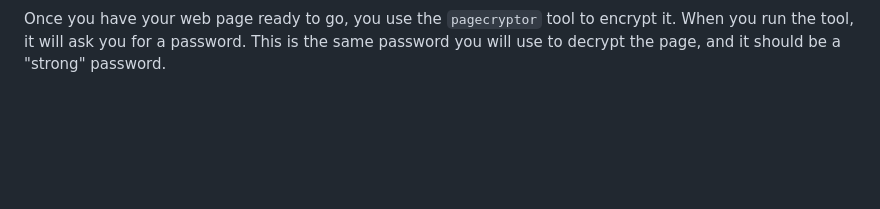
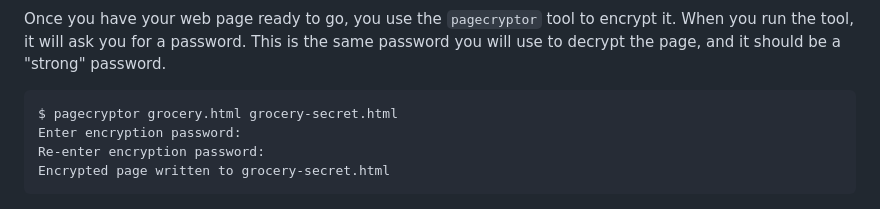
Before and after one commit to sectioncritical/pagecryptor, a Markdown page: README.md, the part around the change. Rendered like a GitHub page; blank space fills up the shorter version.

Commit message:
doc: add command line example for screenshots [no ci]

````diff
--- a/README.md
+++ b/README.md
@@ -46,6 +46,13 @@ Once you have your web page ready to go, you use the `pagecryptor` tool to
 encrypt it. When you run the tool, it will ask you for a password. This is the
 same password you will use to decrypt the page, and it should be a "strong"
 password.
+
+```bash
+$ pagecryptor grocery.html grocery-secret.html
+Enter encryption password:
+Re-enter encryption password:
+Encrypted page written to grocery-secret.html
+```
 
 ![](img/encrypted-secret-page.jpg)
 
````
